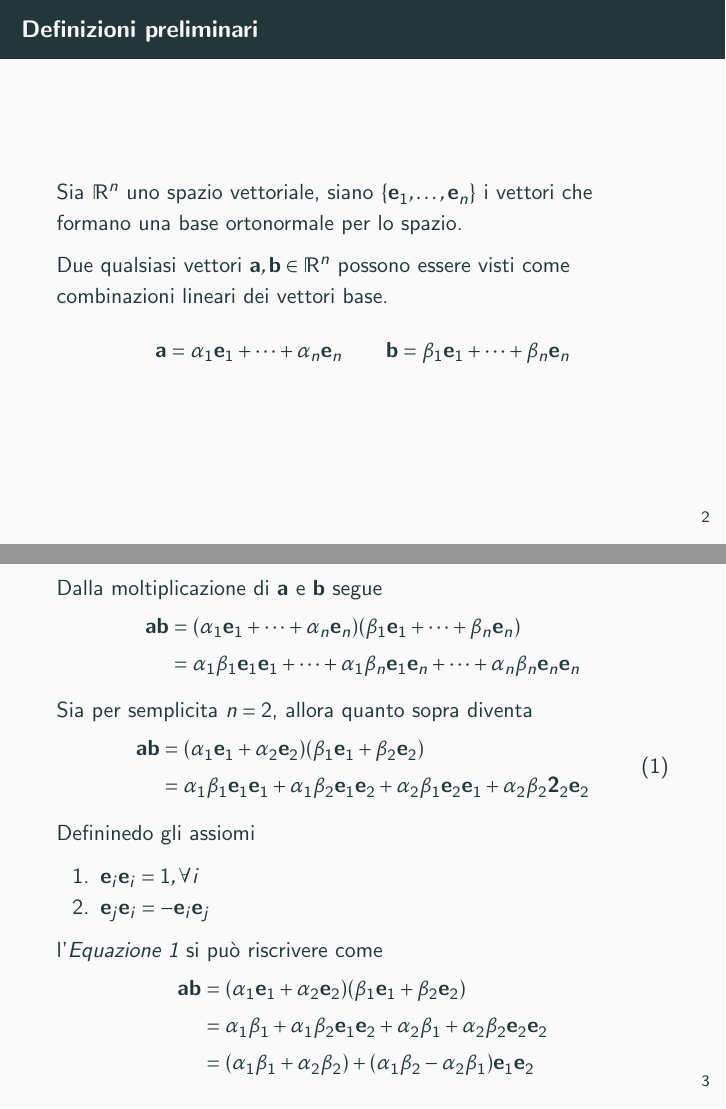
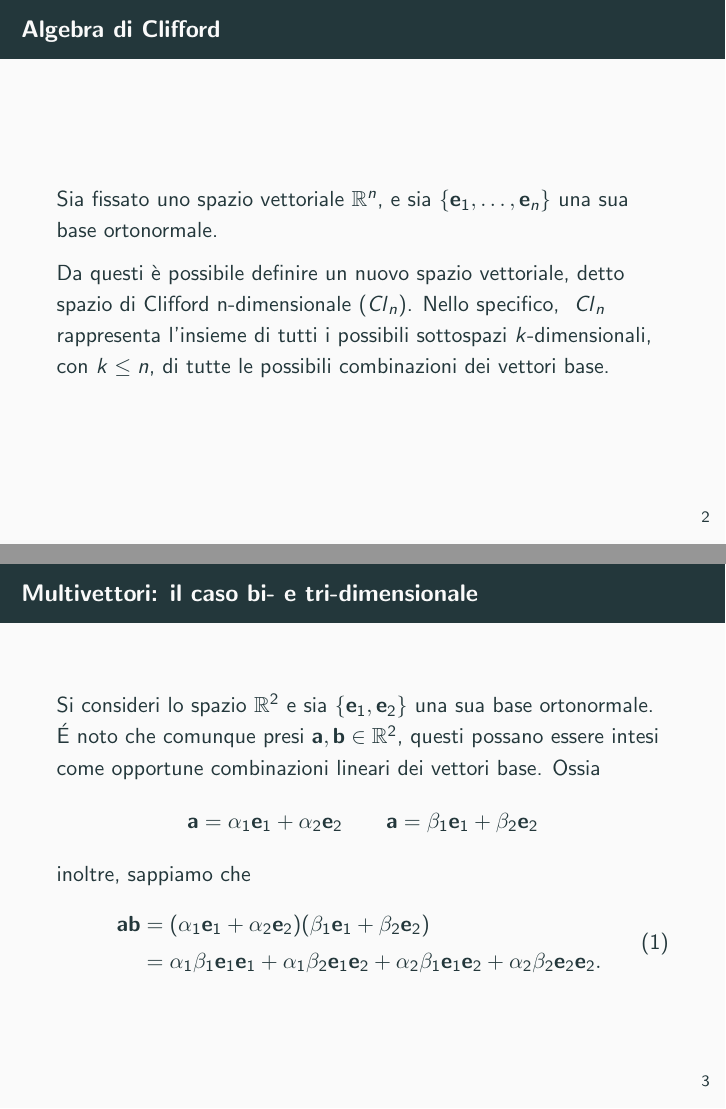
Before and after one commit to UtsuroNoArashi/tirocinio, LaTeX slides (Pdf/Presentazione.tex, which reads Parts/Geometric Algebra.tex, preamble/common.sty): pages 2 and 3 of 5 before the commit and pages 2 and 3 of 6 after it, joined at a grey line. Compiled offline with pdfLaTeX.

Commit message:
Inizio sezione 1

```diff
--- a/Parts/Geometric Algebra.tex
+++ b/Parts/Geometric Algebra.tex
@@ -1,12 +1,33 @@
-\begin{frame}{Definizioni preliminari}
-    Sia \(\mathbb{R}^{n}\) uno spazio vettoriale, siano
-    \(\{\mathbf{e}_{1}, \ldots, \mathbf{e}_{n}\}\) i vettori che formano
-    una base ortonormale per lo spazio.
+\begin{frame}{Algebra di Clifford}
+    Sia fissato uno spazio vettoriale \(\mathbb{R}^{n}\), e sia
+    \(\{\mathbf{e}_{1}, \ldots, \mathbf{e}_{n}\}\) una sua base ortonormale.
 
-    Due qualsiasi vettori \(\mathbf{a}, \mathbf{b} \in \mathbb{R}^{n}\)
-    possono essere visti come combinazioni lineari dei vettori base.
+    Da questi è possibile definire un nuovo spazio vettoriale,
+    detto spazio di Clifford n-dimensionale (\(\Clifford\)).
+    Nello specifico, \Clifford rappresenta l'insieme di tutti i
+    possibili sottospazi \(k\)-dimensionali, con \(k \le n\),
+    di tutte le possibili combinazioni dei vettori base.
+\end{frame}
+\begin{frame}{Multivettori: il caso bi- e tri-dimensionale}
+    Si consideri lo spazio \(\mathbb{R}^{2}\) e sia \(\{\mathbf{e}_{1},
+    \mathbf{e}_{2}\}\) una sua base ortonormale.
+    \'E noto che comunque presi \(\mathbf{a}, \mathbf{b} \in \mathbb{R}^{2}\),
+    questi possano essere intesi come opportune combinazioni lineari dei vettori
+    base. Ossia
     \[
-        \mathbf{a} = \alpha_{1}\mathbf{e}_{1} +
-            \cdots + \alpha_{n}\mathbf{e}_{n} \qquad
-        \mathbf{b} = \beta_{1}\mathbf{e}_{1} +
-            \cdots + \beta_{n}\mathbf{e}_{n}
+        \mathbf{a} = \alpha_{1}\mathbf{e}_{1} + \alpha_{2}\mathbf{e}_{2}
+        \qquad \mathbf{a} = \beta_{1}\mathbf{e}_{1} + \beta_{2}\mathbf{e}_{2}
+    \]
+    inoltre, sappiamo che
+    \begin{equation}\label{eq:1}
+        \begin{aligned}
+        \mathbf{ab} & =
+            (\alpha_{1}\mathbf{e}_{1} + \alpha_{2}\mathbf{e}_{2})
+            (\beta_{1}\mathbf{e}_{1} + \beta_{2}\mathbf{e}_{2}) \\
+            & = \alpha_{1}\beta_{1}\mathbf{e}_{1}\mathbf{e}_{1} +
+                \alpha_{1}\beta_{2}\mathbf{e}_{1}\mathbf{e}_{2} +
+                \alpha_{2}\beta_{1}\mathbf{e}_{1}\mathbf{e}_{2} +
+                \alpha_{2}\beta_{2}\mathbf{e}_{2}\mathbf{e}_{2}.
+        \end{aligned}\
+    \end{equation}
+\end{frame}
@@ -13,43 +44,2 @@
     \]
 \end{frame}
-\begin{frame}
-    Dalla moltiplicazione di \(\mathbf{a} \text{ e } \mathbf{b}\) segue
-    \[\begin{aligned}
-        \mathbf{ab} & = (\alpha_{1}\mathbf{e}_{1} +
-            \cdots + \alpha_{n}\mathbf{e}_{n})
-            (\beta_{1}\mathbf{e}_{1} +
-            \cdots + \beta_{n}\mathbf{e}_{n}) \\
-            & = \alpha_{1}\beta_{1}\mathbf{e}_{1}\mathbf{e}_{1} +
-                \cdots + \alpha_{1}\beta_{n}\mathbf{e}_{1}\mathbf{e}_{n} +
-                \cdots + \alpha_{n}\beta_{n}\mathbf{e}_{n}\mathbf{e}_{n}
-    \end{aligned}\]
-
-    Sia per semplicita \(n = 2\), allora quanto sopra diventa
-    \begin{equation}\label{eq:1}
-        \begin{aligned}
-            \mathbf{ab} & = (\alpha_{1}\mathbf{e}_{1} + \alpha_{2}\mathbf{e}_{2})
-                (\beta_{1}\mathbf{e}_{1} + \beta_{2}\mathbf{e}_{2}) \\
-                & = \alpha_{1}\beta_{1}\mathbf{e}_{1}\mathbf{e}_{1}
-                + \alpha_{1}\beta_{2}\mathbf{e}_{1}\mathbf{e}_{2}
-                + \alpha_{2}\beta_{1}\mathbf{e}_{2}\mathbf{e}_{1}
-                + \alpha_{2}\beta_{2}\mathbf{2}_{2}\mathbf{e}_{2}
-        \end{aligned}
-    \end{equation}
-
-    Defininedo gli assiomi
-    \begin{enumerate}
-        \item \(\mathbf{e}_{i}\mathbf{e}_{i} = 1, \forall i\)
-        \item \(\mathbf{e}_{j}\mathbf{e}_{i} = -\mathbf{e}_{i}\mathbf{e}_{j}\)
-    \end{enumerate}
-    l'\emph{Equazione \ref{eq:1}} si può riscrivere come
-    \[\begin{aligned}
-        \mathbf{ab} & = (\alpha_{1}\mathbf{e}_{1} + \alpha_{2}\mathbf{e}_{2})
-                (\beta_{1}\mathbf{e}_{1} + \beta_{2}\mathbf{e}_{2}) \\
-                & = \alpha_{1}\beta_{1}
-                + \alpha_{1}\beta_{2}\mathbf{e}_{1}\mathbf{e}_{2}
-                + \alpha_{2}\beta_{1}
-                + \alpha_{2}\beta_{2}\mathbf{e}_{2}\mathbf{e}_{2} \\
-                & = (\alpha_{1}\beta_{1} + \alpha_{2}\beta_{2})
-                + (\alpha_{1}\beta_{2} - \alpha_{2}\beta_{1})\mathbf{e}_{1}\mathbf{e}_{2}
-    \end{aligned}\]
-\end{frame}
--- a/Pdf/Presentazione.tex
+++ b/Pdf/Presentazione.tex
@@ -2,7 +2,7 @@
 \usetheme{metropolis}
 \usepackage[italian]{babel}
 \usepackage[fixamsmath]{mathtools}
-\usepackage[notext]{kpfonts}
+\usepackage{../preamble/common}
 
 \title{Algebra geometrica e applicazioni al Deep Learning}
 \author{Giacomo Bencivinni, Alin Marian Habasescu, Riccardo Lo Iacono}
--- /dev/null
+++ b/preamble/common.sty
@@ -0,0 +1,9 @@
+\NeedsTeXFormat{LaTeX2e}
+\ProvidesPackage{common}
+
+\RequirePackage{xparse}
+\RequirePackage{amsfonts}
+
+\ProvideDocumentCommand{\Clifford}{O{n}}{
+    \ensuremath{\mathop{Cl}_{#1}}
+}
```
Also changed, not shown: Pdf/Presentazione.pdf, Parts/Geometric Algebra.tex (10 more changed lines).
